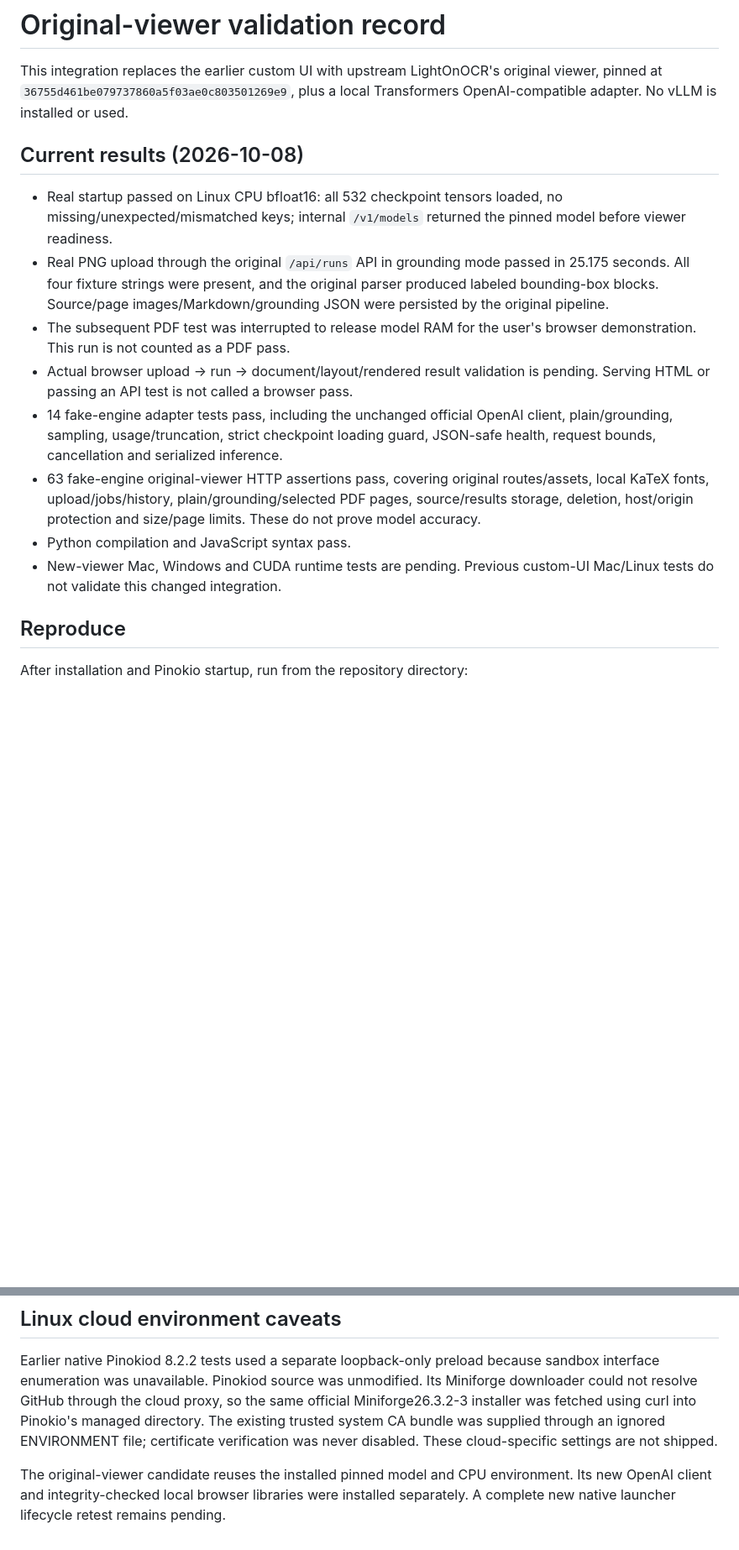
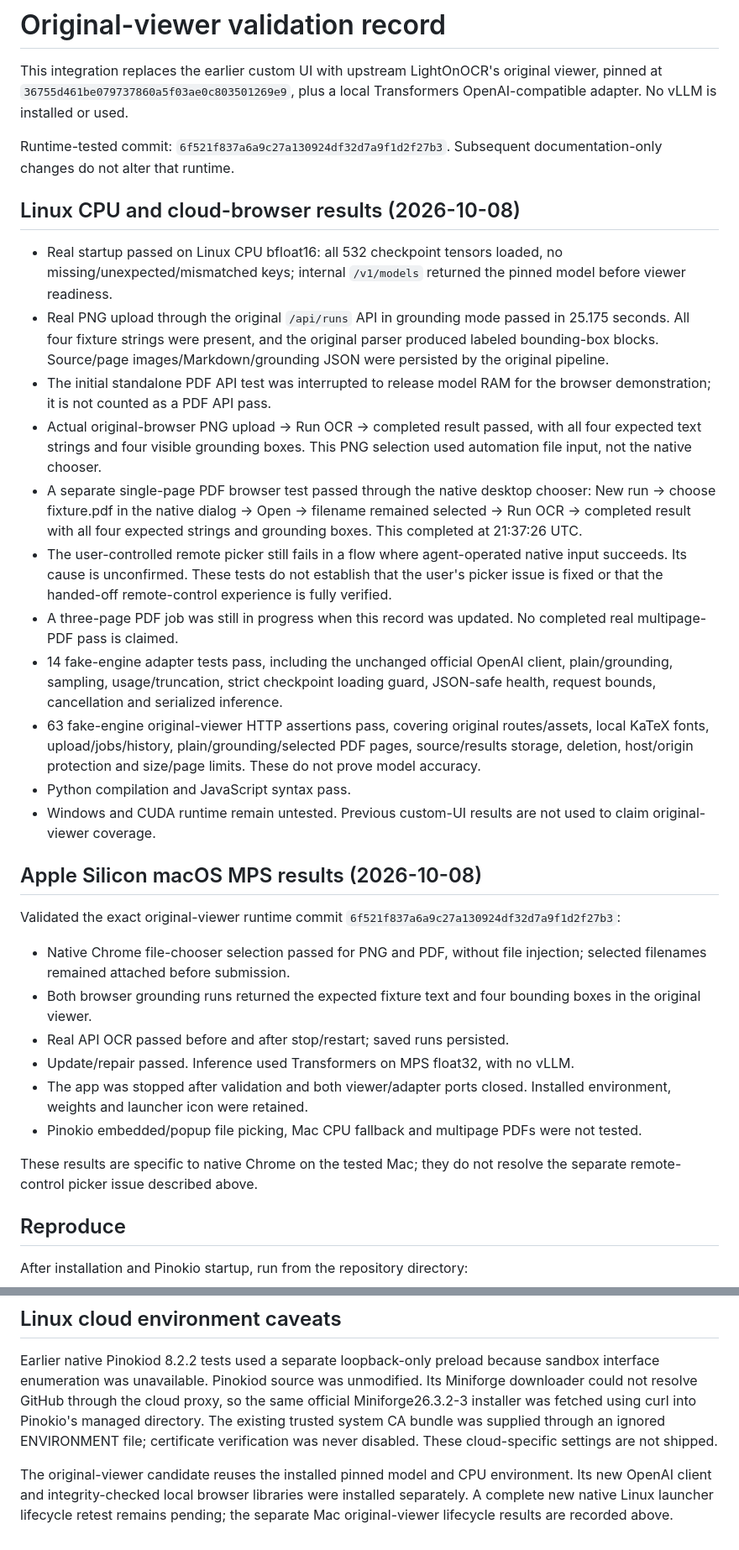
Before and after one commit to cocktailpeanut/lightonocr.pinokio, a Markdown page: TESTING.md, 2 parts joined by grey strips. Shown at 84% size. GitHub-like rendering; blank space fills up the shorter version.

```diff
--- a/TESTING.md
+++ b/TESTING.md
@@ -2,16 +2,34 @@
 
 This integration replaces the earlier custom UI with upstream LightOnOCR's original viewer, pinned at `36755d461be079737860a5f03ae0c803501269e9`, plus a local Transformers OpenAI-compatible adapter. No vLLM is installed or used.
 
-## Current results (2026-10-08)
+Runtime-tested commit: `6f521f837a6a9c27a130924df32d7a9f1d2f27b3`. Subsequent documentation-only changes do not alter that runtime.
+
+## Linux CPU and cloud-browser results (2026-10-08)
 
 - Real startup passed on Linux CPU bfloat16: all 532 checkpoint tensors loaded, no missing/unexpected/mismatched keys; internal `/v1/models` returned the pinned model before viewer readiness.
 - Real PNG upload through the original `/api/runs` API in grounding mode passed in 25.175 seconds. All four fixture strings were present, and the original parser produced labeled bounding-box blocks. Source/page images/Markdown/grounding JSON were persisted by the original pipeline.
-- The subsequent PDF test was interrupted to release model RAM for the user's browser demonstration. This run is not counted as a PDF pass.
-- Actual browser upload → run → document/layout/rendered result validation is pending. Serving HTML or passing an API test is not called a browser pass.
+- The initial standalone PDF API test was interrupted to release model RAM for the browser demonstration; it is not counted as a PDF API pass.
+- Actual original-browser PNG upload → Run OCR → completed result passed, with all four expected text strings and four visible grounding boxes. This PNG selection used automation file input, not the native chooser.
+- A separate single-page PDF browser test passed through the native desktop chooser: New run → choose fixture.pdf in the native dialog → Open → filename remained selected → Run OCR → completed result with all four expected strings and grounding boxes. This completed at 21:37:26 UTC.
+- The user-controlled remote picker still fails in a flow where agent-operated native input succeeds. Its cause is unconfirmed. These tests do not establish that the user's picker issue is fixed or that the handed-off remote-control experience is fully verified.
+- A three-page PDF job was still in progress when this record was updated. No completed real multipage-PDF pass is claimed.
 - 14 fake-engine adapter tests pass, including the unchanged official OpenAI client, plain/grounding, sampling, usage/truncation, strict checkpoint loading guard, JSON-safe health, request bounds, cancellation and serialized inference.
 - 63 fake-engine original-viewer HTTP assertions pass, covering original routes/assets, local KaTeX fonts, upload/jobs/history, plain/grounding/selected PDF pages, source/results storage, deletion, host/origin protection and size/page limits. These do not prove model accuracy.
 - Python compilation and JavaScript syntax pass.
-- New-viewer Mac, Windows and CUDA runtime tests are pending. Previous custom-UI Mac/Linux tests do not validate this changed integration.
+- Windows and CUDA runtime remain untested. Previous custom-UI results are not used to claim original-viewer coverage.
+
+## Apple Silicon macOS MPS results (2026-10-08)
+
+Validated the exact original-viewer runtime commit `6f521f837a6a9c27a130924df32d7a9f1d2f27b3`:
+
+- Native Chrome file-chooser selection passed for PNG and PDF, without file injection; selected filenames remained attached before submission.
+- Both browser grounding runs returned the expected fixture text and four bounding boxes in the original viewer.
+- Real API OCR passed before and after stop/restart; saved runs persisted.
+- Update/repair passed. Inference used Transformers on MPS float32, with no vLLM.
+- The app was stopped after validation and both viewer/adapter ports closed. Installed environment, weights and launcher icon were retained.
+- Pinokio embedded/popup file picking, Mac CPU fallback and multipage PDFs were not tested.
+
+These results are specific to native Chrome on the tested Mac; they do not resolve the separate remote-control picker issue described above.
 
 ## Reproduce
 
@@ -46,4 +64,4 @@ node tests/test_launcher.js
 
 Earlier native Pinokiod 8.2.2 tests used a separate loopback-only preload because sandbox interface enumeration was unavailable. Pinokiod source was unmodified. Its Miniforge downloader could not resolve GitHub through the cloud proxy, so the same official Miniforge26.3.2-3 installer was fetched using curl into Pinokio's managed directory. The existing trusted system CA bundle was supplied through an ignored ENVIRONMENT file; certificate verification was never disabled. These cloud-specific settings are not shipped.
 
-The original-viewer candidate reuses the installed pinned model and CPU environment. Its new OpenAI client and integrity-checked local browser libraries were installed separately. A complete new native launcher lifecycle retest remains pending.
+The original-viewer candidate reuses the installed pinned model and CPU environment. Its new OpenAI client and integrity-checked local browser libraries were installed separately. A complete new native Linux launcher lifecycle retest remains pending; the separate Mac original-viewer lifecycle results are recorded above.
```
Also changed, not shown: README.md (+3 -3 lines).
